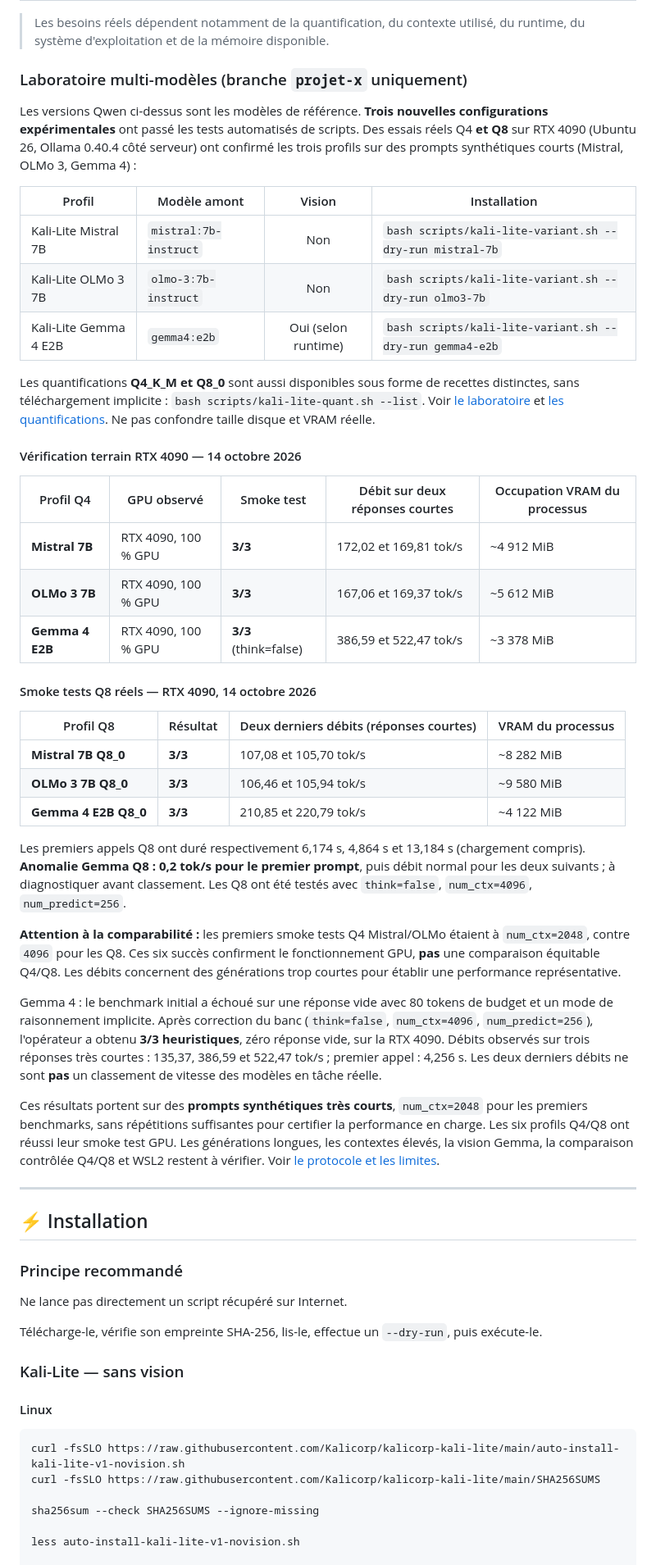
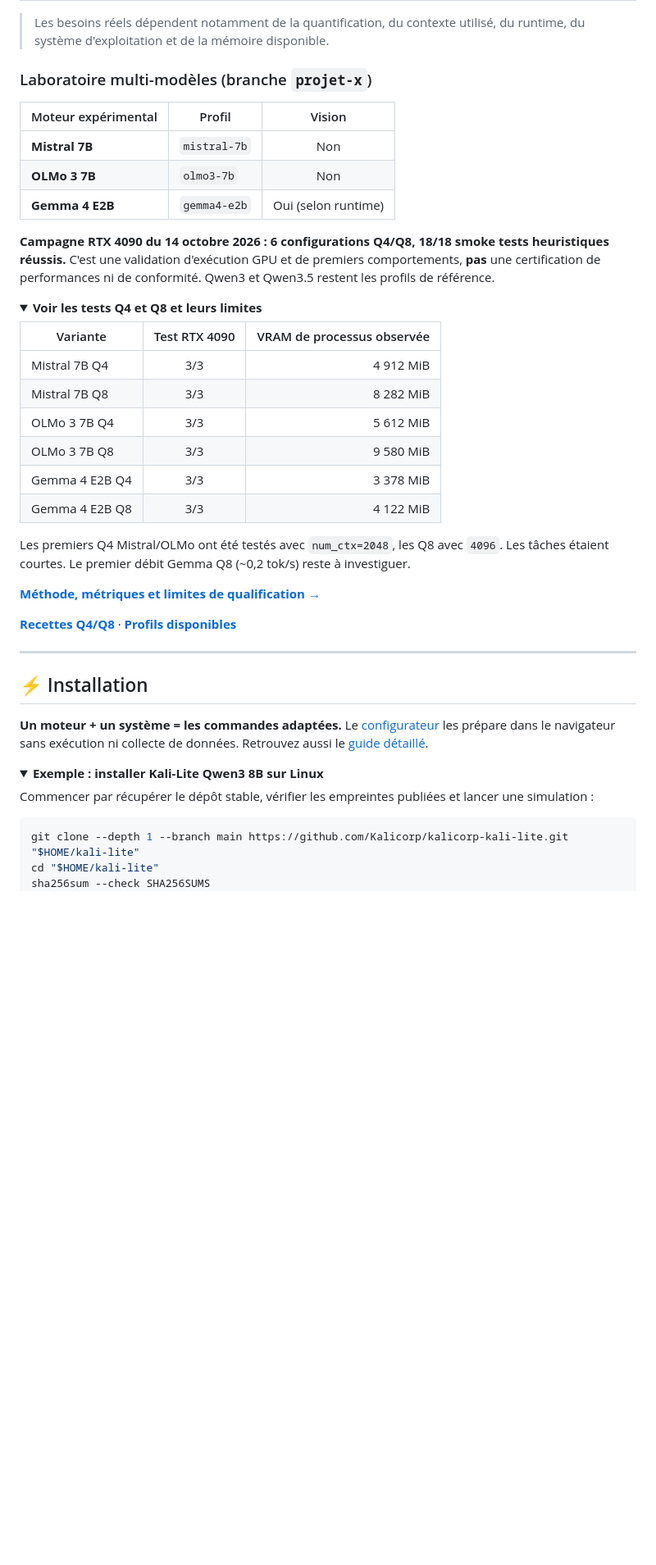
Before and after one commit to Kalicorp/kalicorp-kali-lite, a Markdown page: README.md, the part around one of its changes. Shown at 82% size. Drawn GitHub-style; folded sections open; blank space fills up the shorter version.

Commit message:
docs(ux): streamline README welcome and link offline model/OS configurator

````diff
--- a/README.md
+++ b/README.md
@@ -47,62 +62,50 @@ Cette séparation permet d'adapter une Anima, de remplacer certaines briques ou
 
 > Les besoins réels dépendent notamment de la quantification, du contexte utilisé, du runtime, du système d'exploitation et de la mémoire disponible.
 
-### Laboratoire multi-modèles (branche `projet-x` uniquement)
+### Laboratoire multi-modèles (branche `projet-x`)
 
-Les versions Qwen ci-dessus sont les modèles de référence. **Trois nouvelles configurations expérimentales** ont passé les tests automatisés de scripts. Des essais réels Q4 **et Q8** sur RTX 4090 (Ubuntu 26, Ollama 0.40.4 côté serveur) ont confirmé les trois profils sur des prompts synthétiques courts (Mistral, OLMo 3, Gemma 4) :
+| Moteur expérimental | Profil | Vision |
+|---|---|:---:|
+| **Mistral 7B** | `mistral-7b` | Non |
+| **OLMo 3 7B** | `olmo3-7b` | Non |
+| **Gemma 4 E2B** | `gemma4-e2b` | Oui (selon runtime) |
 
-| Profil | Modèle amont | Vision | Installation |
-|---|---|:---:|---|
-| Kali-Lite Mistral 7B | `mistral:7b-instruct` | Non | `bash scripts/kali-lite-variant.sh --dry-run mistral-7b` |
-| Kali-Lite OLMo 3 7B | `olmo-3:7b-instruct` | Non | `bash scripts/kali-lite-variant.sh --dry-run olmo3-7b` |
-| Kali-Lite Gemma 4 E2B | `gemma4:e2b` | Oui (selon runtime) | `bash scripts/kali-lite-variant.sh --dry-run gemma4-e2b` |
+**Campagne RTX 4090 du 14 octobre 2026 : 6 configurations Q4/Q8, 18/18 smoke tests heuristiques réussis.** C'est une validation d'exécution GPU et de premiers comportements, **pas** une certification de performances ni de conformité. Qwen3 et Qwen3.5 restent les profils de référence.
 
-Les quantifications **Q4_K_M et Q8_0** sont aussi disponibles sous forme de recettes distinctes, sans téléchargement implicite : `bash scripts/kali-lite-quant.sh --list`. Voir [le laboratoire](docs/VARIANTS-LAB.md) et [les quantifications](docs/QUANTIZATIONS.md). Ne pas confondre taille disque et VRAM réelle.
+<details>
+<summary><strong>Voir les tests Q4 et Q8 et leurs limites</strong></summary>
 
-#### Vérification terrain RTX 4090 — 14 octobre 2026
+| Variante | Test RTX 4090 | VRAM de processus observée |
+|---|:---:|---:|
+| Mistral 7B Q4 | 3/3 | 4 912 MiB |
+| Mistral 7B Q8 | 3/3 | 8 282 MiB |
+| OLMo 3 7B Q4 | 3/3 | 5 612 MiB |
+| OLMo 3 7B Q8 | 3/3 | 9 580 MiB |
+| Gemma 4 E2B Q4 | 3/3 | 3 378 MiB |
+| Gemma 4 E2B Q8 | 3/3 | 4 122 MiB |
 
-| Profil Q4 | GPU observé | Smoke test | Débit sur deux réponses courtes | Occupation VRAM du processus |
-|---|---|---|---|---|
-| **Mistral 7B** | RTX 4090, 100 % GPU | **3/3** | 172,02 et 169,81 tok/s | ~4 912 MiB |
-| **OLMo 3 7B** | RTX 4090, 100 % GPU | **3/3** | 167,06 et 169,37 tok/s | ~5 612 MiB |
-| **Gemma 4 E2B** | RTX 4090, 100 % GPU | **3/3** (think=false) | 386,59 et 522,47 tok/s | ~3 378 MiB |
+Les premiers Q4 Mistral/OLMo ont été testés avec `num_ctx=2048`, les Q8 avec `4096`. Les tâches étaient courtes. Le premier débit Gemma Q8 (~0,2 tok/s) reste à investiguer.
 
-#### Smoke tests Q8 réels — RTX 4090, 14 octobre 2026
+**[Méthode, métriques et limites de qualification →](docs/BENCHMARKS.md)**
 
-| Profil Q8 | Résultat | Deux derniers débits (réponses courtes) | VRAM du processus |
-|---|---|---|---|
-| **Mistral 7B Q8_0** | **3/3** | 107,08 et 105,70 tok/s | ~8 282 MiB |
-| **OLMo 3 7B Q8_0** | **3/3** | 106,46 et 105,94 tok/s | ~9 580 MiB |
-| **Gemma 4 E2B Q8_0** | **3/3** | 210,85 et 220,79 tok/s | ~4 122 MiB |
+</details>
 
-Les premiers appels Q8 ont duré respectivement 6,174 s, 4,864 s et 13,184 s (chargement compris). **Anomalie Gemma Q8 : 0,2 tok/s pour le premier prompt**, puis débit normal pour les deux suivants ; à diagnostiquer avant classement. Les Q8 ont été testés avec `think=false`, `num_ctx=4096`, `num_predict=256`.
+**[Recettes Q4/Q8](docs/QUANTIZATIONS.md)** · **[Profils disponibles](docs/VARIANTS-LAB.md)**
 
-**Attention à la comparabilité :** les premiers smoke tests Q4 Mistral/OLMo étaient à `num_ctx=2048`, contre `4096` pour les Q8. Ces six succès confirment le fonctionnement GPU, **pas** une comparaison équitable Q4/Q8. Les débits concernent des générations trop courtes pour établir une performance représentative.
-
-Gemma 4 : le benchmark initial a échoué sur une réponse vide avec 80 tokens de budget et un mode de raisonnement implicite. Après correction du banc (`think=false`, `num_ctx=4096`, `num_predict=256`), l'opérateur a obtenu **3/3 heuristiques**, zéro réponse vide, sur la RTX 4090. Débits observés sur trois réponses très courtes : 135,37, 386,59 et 522,47 tok/s ; premier appel : 4,256 s. Les deux derniers débits ne sont **pas** un classement de vitesse des modèles en tâche réelle.
-
-Ces résultats portent sur des **prompts synthétiques très courts**, `num_ctx=2048` pour les premiers benchmarks, sans répétitions suffisantes pour certifier la performance en charge. Les six profils Q4/Q8 ont réussi leur smoke test GPU. Les générations longues, les contextes élevés, la vision Gemma, la comparaison contrôlée Q4/Q8 et WSL2 restent à vérifier. Voir [le protocole et les limites](docs/BENCHMARKS.md).
 
 ---
 
 ## ⚡ Installation
 
-### Principe recommandé
+**Un moteur + un système = les commandes adaptées.** Le [configurateur](docs/CONFIGURATEUR.md) les prépare dans le navigateur sans exécution ni collecte de données. Retrouvez aussi le [guide détaillé](INSTALLATION.md).
 
-Ne lance pas directement un script récupéré sur Internet.
+<details open>
+<summary><strong>Exemple : installer Kali-Lite Qwen3 8B sur Linux</strong></summary>
 
-Télécharge-le, vérifie son empreinte SHA-256, lis-le, effectue un `--dry-run`, puis exécute-le.
-
-### Kali-Lite — sans vision
-
-#### Linux
+Commencer par récupérer le dépôt stable, vérifier les empreintes publiées et lancer une simulation :
 
 ```bash
-curl -fsSLO https://raw.githubusercontent.com/Kalicorp/kalicorp-kali-lite/main/auto-install-kali-lite-v1-novision.sh
-curl -fsSLO https://raw.githubusercontent.com/Kalicorp/kalicorp-kali-lite/main/SHA256SUMS
-
-sha256sum --check SHA256SUMS --ignore-missing
-
-less auto-install-kali-lite-v1-novision.sh
-
+git clone --depth 1 --branch main https://github.com/Kalicorp/kalicorp-kali-lite.git "$HOME/kali-lite"
+cd "$HOME/kali-lite"
+sha256sum --check SHA256SUMS
 bash auto-install-kali-lite-v1-novision.sh --dry-run
````
Also changed, not shown: other parts of README.md (+42 -74 lines).
